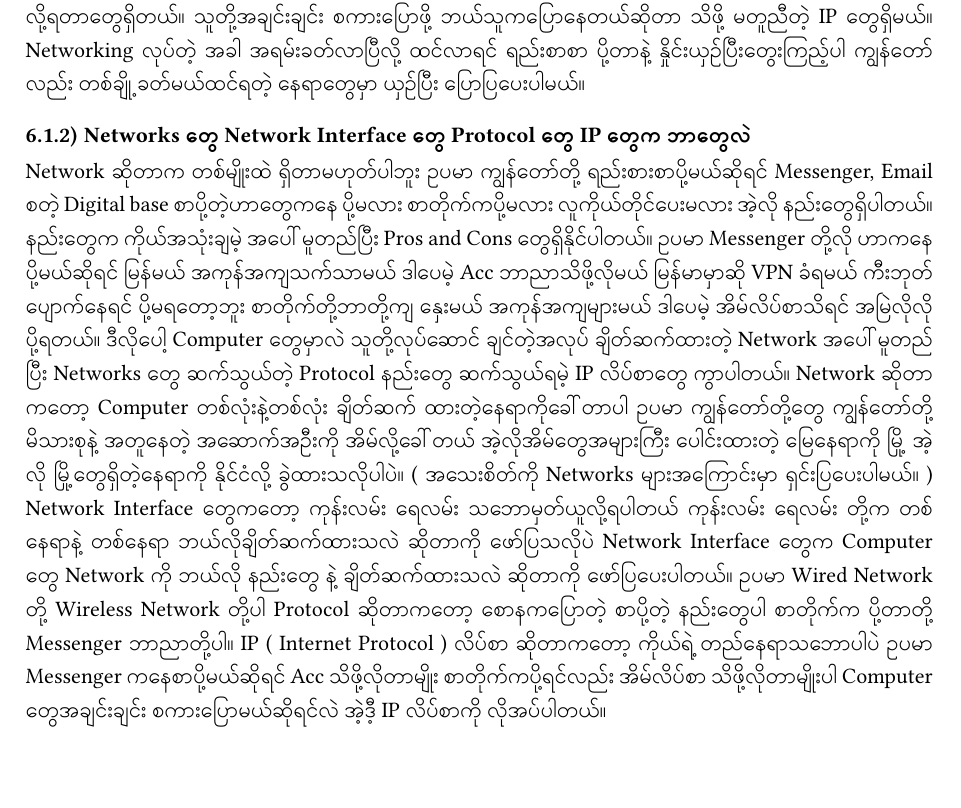
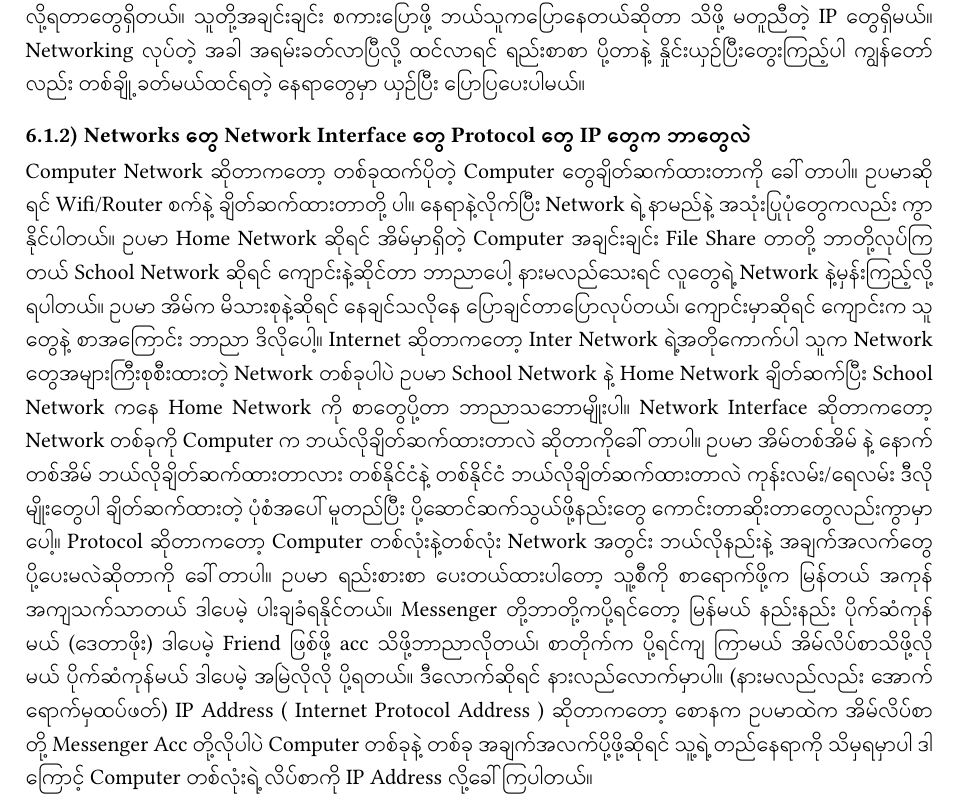
Before and after one commit to Walker-00/cs-eik, a Typst document (pages/cs_intro.typ): part of page 13 of 19, cut so that both start at the same text. Compiled offline with Typst 0.15; a missing font is replaced by an installed copy or a similar font.

Commit message:
fix: Fixed Networks, Ip And Protocols Explaining

```diff
--- a/pages/cs_intro.typ
+++ b/pages/cs_intro.typ
@@ -413,18 +413,20 @@ Networking မှာတော့ မတူညီတဲ့ Networks တွေရ
 ရည်းစာစာ ပို့တာနဲ့ နှိုင်းယှဥ်ပြီးတွေးကြည့်ပါ ကျွန်တော်လည်း တစ်ချို့ ခတ်မယ်ထင်ရတဲ့ နေရာတွေမှာ ယှဥ်ပြီး ပြောပြပေးပါမယ်။
 
 === Networks တွေ Network Interface တွေ Protocol တွေ IP တွေက ဘာတွေလဲ
-Network ဆိုတာက တစ်မျိုးထဲ ရှိတာမဟုတ်ပါဘူး ဥပမာ ကျွန်တော်တို့ ရည်းစားစာပို့မယ်ဆိုရင် Messenger, Email စတဲ့ Digital base စာပို့တဲ့ဟာတွေကနေ ပို့မလား
-စာတိုက်ကပို့မလား လူကိုယ်တိုင်ပေးမလား အဲ့လို နည်းတွေရှိပါတယ်။ နည်းတွေက ကိုယ်အသုံးချမဲ့ အပေါ်မူတည်ပြီး Pros and Cons တွေရှိနိုင်ပါတယ်။ ဥပမာ Messenger တို့လို
-ဟာကနေပို့မယ်ဆိုရင် မြန်မယ် အကုန်အကျသက်သာမယ် ဒါပေမဲ့ Acc ဘာညာသိဖို့လိုမယ် မြန်မာမှာဆို VPN ခံရမယ် ကီးဘုတ်ပျောက်နေရင် ပို့မရတော့ဘူး
-စာတိုက်တို့ဘာတို့ကျ နှေးမယ် အကုန်အကျများမယ် ဒါပေမဲ့ အိမ်လိပ်စာသိရင် အမြဲလိုလို ပို့ရတယ်။ ဒီလိုပေါ့ Computer တွေမှာလဲ သူတို့လုပ်ဆောင် ချင်တဲ့အလုပ် ချိတ်ဆက်ထားတဲ့
-Network အပေါ်မူတည်ပြီး Networks တွေ ဆက်သွယ်တဲ့ Protocol နည်းတွေ ဆက်သွယ်ရမဲ့ IP လိပ်စာတွေ ကွာပါတယ်။ Network ဆိုတာကတော့ Computer တစ်လုံးနဲ့တစ်လုံး
-ချိတ်ဆက် ထားတဲ့နေရာကိုခေါ်တာပါ ဥပမာ ကျွန်တော်တို့တွေ ကျွန်တော်တို့ မိသားစုနဲ့ အတူနေတဲ့ အဆောက်အဦးကို အိမ်လို့ခေါ်တယ် အဲ့လိုအိမ်တွေအများကြီး ပေါင်းထားတဲ့ မြေနေရာကို
-မြို့ အဲ့လို မြို့တွေရှိတဲ့နေရာကို နိုင်ငံလို့ ခွဲထားသလိုပါပဲ။ ( အသေးစိတ်ကို Networks များအကြောင်းမှာ ရှင်းပြပေးပါမယ်။ )
-Network Interface တွေကတော့ ကုန်းလမ်း ရေလမ်း သဘောမှတ်ယူလို့ရပါတယ် ကုန်းလမ်း ရေလမ်း တို့က တစ်နေရာနဲ့ တစ်နေရာ ဘယ်လိုချိတ်ဆက်ထားသလဲ ဆိုတာကို ဖော်ပြသလိုပဲ
-Network Interface တွေက Computer တွေ Network ကို ဘယ်လို နည်းတွေ နဲ့ ချိတ်ဆက်ထားသလဲ ဆိုတာကို ဖော်ပြပေးပါတယ်။ ဥပမာ Wired Network တို့ Wireless Network တို့ပါ
-Protocol ဆိုတာကတော့ စောနကပြောတဲ့ စာပို့တဲ့ နည်းတွေပါ စာတိုက်က ပို့တာတို့ Messenger ဘာညာတို့ပါ။
-IP ( Internet Protocol ) လိပ်စာ ဆိုတာကတော့ ကိုယ်ရဲ့ တည်နေရာသဘောပါပဲ ဥပမာ Messenger ကနေစာပို့မယ်ဆိုရင် Acc သိဖို့လိုတာမျိုး စာတိုက်ကပို့ရင်လည်း အိမ်လိပ်စာ
-သိဖို့လိုတာမျိုးပါ Computer တွေအချင်းချင်း စကားပြောမယ်ဆိုရင်လဲ အဲ့ဒီ့ IP လိပ်စာကို လိုအပ်ပါတယ်။
+Computer Network ဆိုတာကတော့ တစ်ခုထက်ပိုတဲ့ Computer တွေချိတ်ဆက်ထားတာကို ခေါ်တာပါ။ ဥပမာဆိုရင် Wifi/Router စက်နဲ့ ချိတ်ဆက်ထားတာတို့ ပါ။
+နေရာနဲ့လိုက်ပြီး Network ရဲ့ နာမည်နဲ့ အသုံးပြုပုံတွေကလည်း ကွာနိုင်ပါတယ်။ ဥပမာ Home Network ဆိုရင် အိမ်မှာရှိတဲ့ Computer အချင်းချင်း File Share တာတို့
+ဘာတို့လုပ်ကြတယ် School Network ဆိုရင် ကျောင်းနဲ့ဆိုင်တာ ဘာညာပေါ့ နားမလည်သေးရင် လူတွေရဲ့ Network နဲ့မှန်းကြည့်လို့ရပါတယ်။ ဥပမာ အိမ်က မိသားစုနဲ့ဆိုရင်
+နေချင်သလိုနေ ပြောချင်တာပြောလုပ်တယ်၊ ကျောင်းမှာဆိုရင် ကျောင်းက သူတွေနဲ့ စာအကြောင်း ဘာညာ ဒိလိုပေါ့။
+Internet ဆိုတာကတော့ Inter Network ရဲ့အတိုကောက်ပါ သူက Network တွေအများကြီးစုစီးထားတဲ့ Network တစ်ခုပါပဲ ဥပမာ School Network နဲ့ Home Network
+ချိတ်ဆက်ပြီး School Network ကနေ Home Network ကို စာတွေပို့တာ ဘာညာသဘောမျိုးပါ။
+Network Interface ဆိုတာကတော့ Network တစ်ခုကို Computer က ဘယ်လိုချိတ်ဆက်ထားတာလဲ ဆိုတာကိုခေါ်တာပါ။ ဥပမာ အိမ်တစ်အိမ် နဲ့ နောက်တစ်အိမ်
+ဘယ်လိုချိတ်ဆက်ထားတာလား တစ်နိုင်ငံနဲ့ တစ်နိုင်ငံ ဘယ်လိုချိတ်ဆက်ထားတာလဲ ကုန်းလမ်း/ရေလမ်း ဒီလိုမျိုးတွေပါ ချိတ်ဆက်ထားတဲ့ ပုံစံအပေါ်မူတည်ပြီး ပို့ဆောင်ဆက်သွယ်ဖို့နည်းတွေ
+ကောင်းတာဆိုးတာတွေလည်းကွာမှာပေါ့။
+Protocol ဆိုတာကတော့ Computer တစ်လုံးနဲ့တစ်လုံး Network အတွင်း ဘယ်လိုနည်းနဲ့ အချက်အလက်တွေ ပို့ပေးမလဲဆိုတာကို ခေါ်တာပါ။ ဥပမာ ရည်းစားစာ ပေးတယ်ထားပါတော့
+သူ့စီကို စာရောက်ဖို့က မြန်တယ် အကုန်အကျသက်သာတယ် ဒါပေမဲ့ ပါးချခံရနိုင်တယ်။ Messenger တို့ဘာတို့ကပို့ရင်တော့ မြန်မယ် နည်းနည်း ပိုက်ဆံကုန်မယ် (ဒေတာဖိုး) ဒါပေမဲ့
+Friend ဖြစ်ဖို့ acc သိဖို့ဘာညာလိုတယ်၊ စာတိုက်က ပို့ရင်ကျ ကြာမယ် အိမ်လိပ်စာသိဖို့လိုမယ် ပိုက်ဆံကုန်မယ် ဒါပေမဲ့ အမြဲလိုလို ပို့ရတယ်။ ဒီလောက်ဆိုရင် နားလည်လောက်မှာပါ။ (နားမလည်လည်း အောက်ရောက်မှထပ်ဖတ်)
+IP Address ( Internet Protocol Address ) ဆိုတာကတော့ စောနက ဥပမာထဲက အိမ်လိပ်စာတို့ Messenger Acc တို့လိုပါပဲ Computer တစ်ခုနဲ့ တစ်ခု အချက်အလက်ပို့ဖို့ဆိုရင်
+သူ့ရဲ့ တည်နေရာကို သိမှရမှာပါ ဒါကြောင့် Computer တစ်လုံးရဲ့ လိပ်စာကို IP Address လို့ခေါ်ကြပါတယ်။
 
 === Network Interface ထဲက Wired Networks နဲ့ Wireless Networks တွေအကြောင်း
 Network Interfaces တွေမှာလည်း Wired နဲ့ Wireless ဆိုပြီး ပြန်ကွဲပါသေးတယ်။ ဥပမာ Router စက် ဒါမှမဟုတ် အများစုသိကြတဲ့ Wi-Fi ( တစ်ကဲ့ အခေါ်အဝေါ်အမှန်က Router နော် ) စက်ကနေ
```
Also changed, not shown: pages/cs_intro.pdf.
